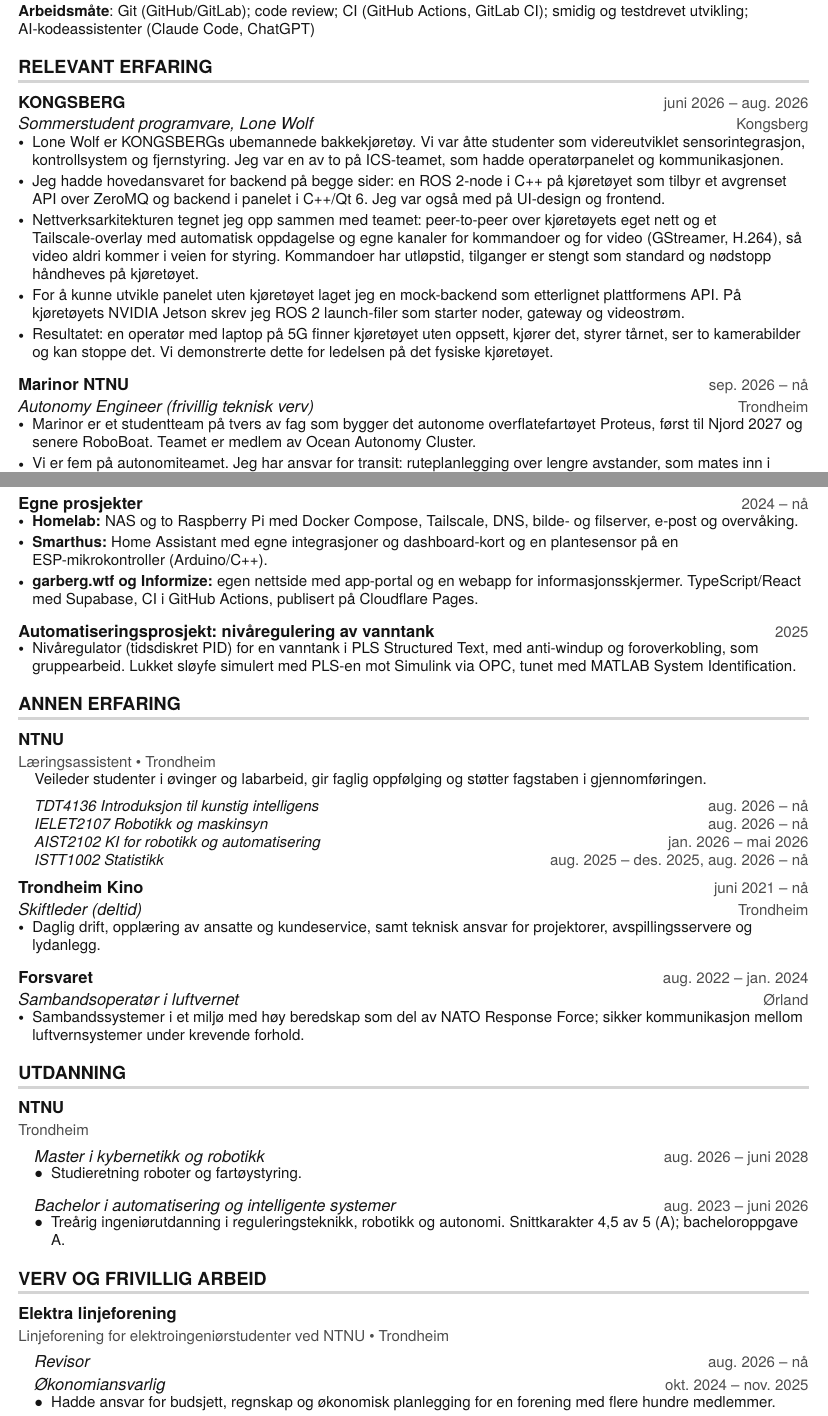
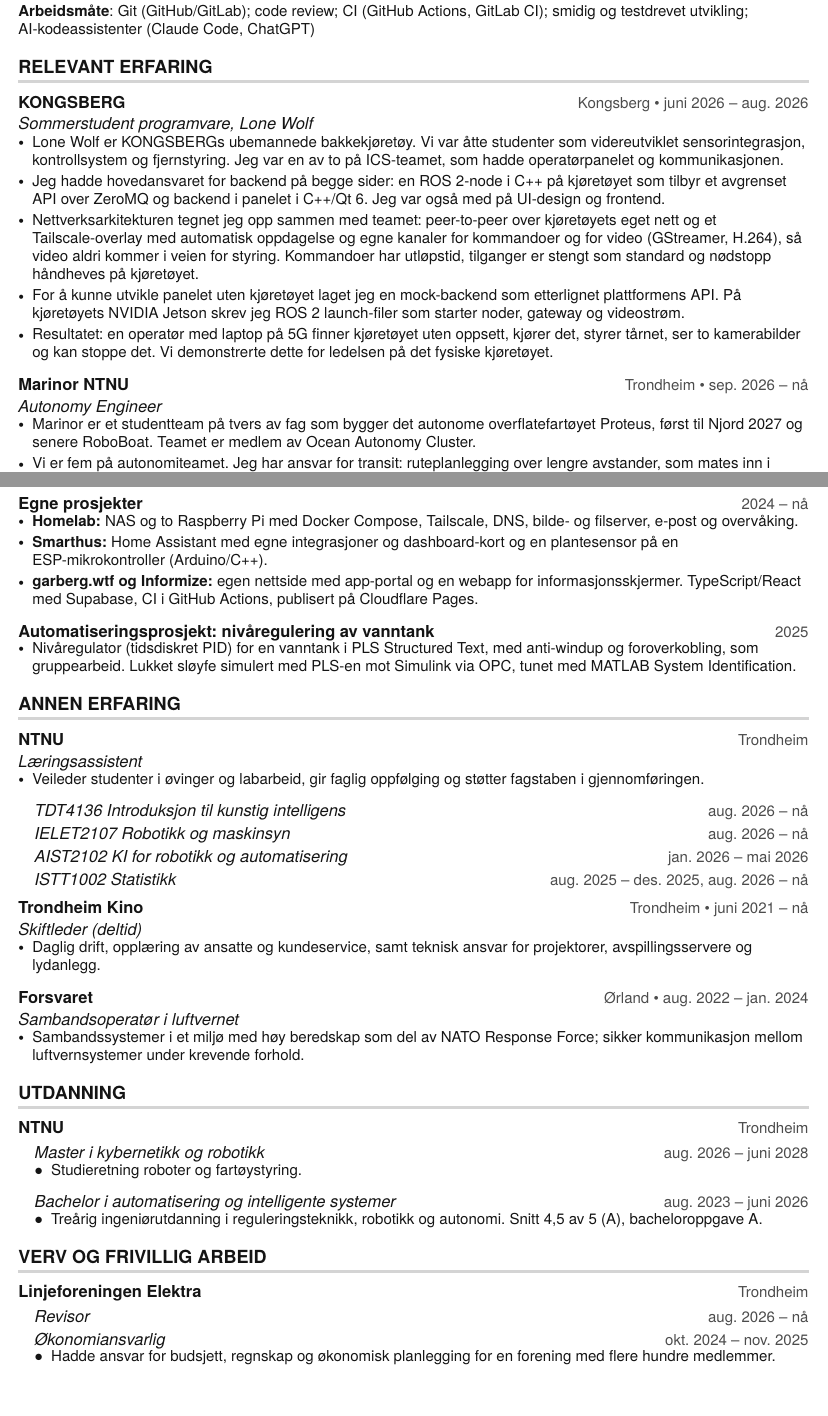
Before and after one commit to andersgar/CV_AndersGarberg, a LaTeX CV (CV_AndersGarberg_NOR.tex): two parts of pages 1 and 2 of 2, joined at a grey line, cut so that both start at the same text. Compiled offline with pdfLaTeX.

Commit message:
Layout tweaks

```diff
--- a/CV_AndersGarberg_NOR.tex
+++ b/CV_AndersGarberg_NOR.tex
@@ -106,6 +106,14 @@
     \end{tabular*}\vspace{\hugup}
 }
 
+% organisation header without a subtitle row
+\newcommand{\resumeOrgHeadingLine}[2]{
+  \vspace{\entrysep}\item
+    \begin{tabular*}{\linewidth}[t]{l@{\extracolsep{\fill}}r}
+      \textbf{#1} & {\color{dark-grey}\small #2}\\
+    \end{tabular*}\vspace{\hugup}
+}
+
 % role line nested under an organisation header
 \newcommand{\resumeRoleHeading}[2]{
   \vspace{\rolesep}\item
@@ -201,8 +209,8 @@
 \resumeSubHeadingListStart
 
   \resumeSubheading
-    {KONGSBERG}{juni 2026 -- aug. 2026}
-    {Sommerstudent programvare, Lone Wolf}{Kongsberg}
+    {KONGSBERG}{Kongsberg \textbullet\ juni 2026 -- aug. 2026}
+    {Sommerstudent programvare, Lone Wolf}{}
     \resumeItemListStart
       \resumeItem{Lone Wolf er KONGSBERGs ubemannede bakkekj{\o}ret{\o}y. Vi var {\aa}tte studenter som videreutviklet sensorintegrasjon, kontrollsystem og fjernstyring. Jeg var en av to p{\aa} ICS-teamet, som hadde operat{\o}rpanelet og kommunikasjonen.}
       \resumeItem{Jeg hadde hovedansvaret for backend p{\aa} begge sider: en ROS~2-node i C++ p{\aa} kj{\o}ret{\o}yet som tilbyr et avgrenset API over ZeroMQ og backend i panelet i C++/Qt~6. Jeg var ogs{\aa} med p{\aa} UI-design og frontend.}
@@ -212,8 +220,8 @@
     \resumeItemListEnd
 
   \resumeSubheading
-    {Marinor NTNU}{sep. 2026 -- n{\aa}}
-    {Autonomy Engineer (frivillig teknisk verv)}{Trondheim}
+    {Marinor NTNU}{Trondheim \textbullet\ sep. 2026 -- n{\aa}}
+    {Autonomy Engineer}{}
     \resumeItemListStart
       \resumeItem{Marinor er et studentteam p{\aa} tvers av fag som bygger det autonome overflatefart{\o}yet Proteus, f{\o}rst til Njord 2027 og senere RoboBoat. Teamet er medlem av Ocean Autonomy Cluster.}
       \resumeItem{Vi er fem p{\aa} autonomiteamet. Jeg har ansvar for transit: ruteplanlegging over lengre avstander, som mates inn i fart{\o}yets LOS-guidance. ROS~2 i C++ og Python, Docker og RViz, GitHub med branch-regler, review og tester.}
@@ -253,11 +261,13 @@
 \section{ANNEN ERFARING}
 \resumeSubHeadingListStart
 
-  \resumeOrgHeading
-    {NTNU}{}
-    {L{\ae}ringsassistent \textbullet\ Trondheim}
+  \resumeSubheading
+    {NTNU}{Trondheim}
+    {L{\ae}ringsassistent}{}
+    \resumeItemListStart
+      \resumeItem{Veileder studenter i {\o}vinger og labarbeid, gir faglig oppf{\o}lging og st{\o}tter fagstaben i gjennomf{\o}ringen.}
+    \resumeItemListEnd
   \resumeRoleListStart
-    \resumeItem{Veileder studenter i {\o}vinger og labarbeid, gir faglig oppf{\o}lging og st{\o}tter fagstaben i gjennomf{\o}ringen.}
 
     \resumeRoleHeading{TDT4136 Introduksjon til kunstig intelligens}{aug. 2026 -- n{\aa}}
         \vspace{-15pt} % OVERLY LARGE GAP HERE!
@@ -272,15 +282,15 @@
   \resumeRoleListEnd
 
   \resumeSubheading
-    {Trondheim Kino}{juni 2021 -- n{\aa}}
-    {Skiftleder (deltid)}{Trondheim}
+    {Trondheim Kino}{Trondheim \textbullet\ juni 2021 -- n{\aa}}
+    {Skiftleder (deltid)}{}
     \resumeItemListStart
       \resumeItem{Daglig drift, oppl{\ae}ring av ansatte og kundeservice, samt teknisk ansvar for projektorer, avspillingsservere og lydanlegg.}
     \resumeItemListEnd
 
   \resumeSubheading
-    {Forsvaret}{aug. 2022 -- jan. 2024}
-    {Sambandsoperat{\o}r i luftvernet}{{\O}rland}
+    {Forsvaret}{{\O}rland \textbullet\ aug. 2022 -- jan. 2024}
+    {Sambandsoperat{\o}r i luftvernet}{}
     \resumeItemListStart
       \resumeItem{Sambandssystemer i et milj{\o} med h{\o}y beredskap som del av NATO Response Force; sikker kommunikasjon mellom luftvernsystemer under krevende forhold.}
     \resumeItemListEnd
@@ -291,9 +301,8 @@
 \section{UTDANNING}
 \resumeSubHeadingListStart
 
-  \resumeOrgHeading
-    {NTNU}{}
-    {Trondheim}
+  \resumeOrgHeadingLine
+    {NTNU}{Trondheim}
   \resumeRoleListStart
 
     \resumeRoleHeading{Master i kybernetikk og robotikk}{aug. 2026 -- juni 2028}
@@ -303,7 +312,7 @@
 
     \resumeRoleHeading{Bachelor i automatisering og intelligente systemer}{aug. 2023 -- juni 2026}
     \resumeRoleItemListStart
-      \resumeItem{Tre{\aa}rig ingeni{\o}rutdanning i reguleringsteknikk, robotikk og autonomi. Snittkarakter 4,5 av 5 (A); bacheloroppgave A.}
+      \resumeItem{Tre{\aa}rig ingeni{\o}rutdanning i reguleringsteknikk, robotikk og autonomi. Snitt 4,5 av 5 (A), bacheloroppgave A.}
     \resumeRoleItemListEnd
 
   \resumeRoleListEnd
@@ -321,9 +330,8 @@
 \section{VERV OG FRIVILLIG ARBEID}
 \resumeSubHeadingListStart
 
-  \resumeOrgHeading
-    {Elektra linjeforening}{}
-    {Linjeforening for elektroingeni{\o}rstudenter ved NTNU \textbullet\ Trondheim}
+  \resumeOrgHeadingLine
+    {Linjeforeningen Elektra}{Trondheim}
   \resumeRoleListStart
 
     \resumeRoleHeading{Revisor}{aug. 2026 -- n{\aa}}
```
Also changed, not shown: CV_AndersGarberg_ENG.tex (+29 -20 lines), CV_AndersGarberg_NOR.tex (5 more changed lines).
